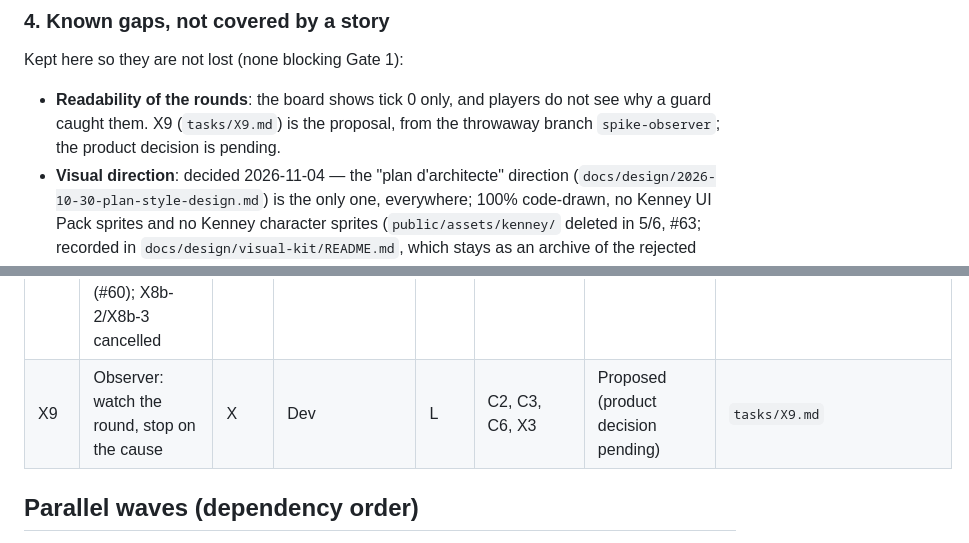
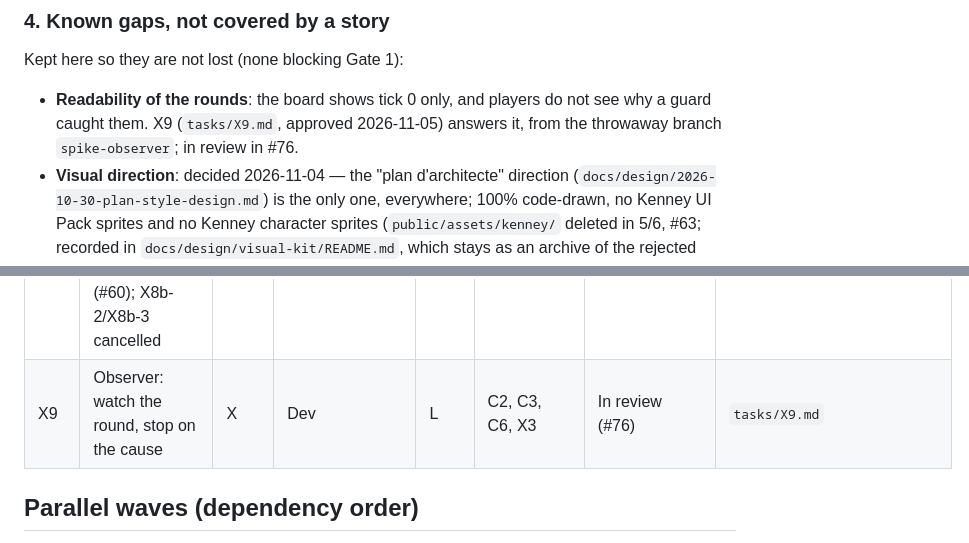
Before and after one commit to Jeremya/perfect-crime, a Markdown page: tasks/README.md, 2 parts joined by grey strips. GitHub-like rendering.

Commit message:
[X9] Status: in review
Co-Authored-By: Claude Opus 5.5 <noreply@anthropic.com>

```diff
--- a/tasks/README.md
+++ b/tasks/README.md
@@ -70,8 +70,8 @@ Without recruited testers, H5 and H6 cannot start.
 Kept here so they are not lost (none blocking Gate 1):
 
 - **Readability of the rounds**: the board shows tick 0 only, and players do not
-  see why a guard caught them. X9 (`tasks/X9.md`) is the proposal, from the
-  throwaway branch `spike-observer`; the product decision is pending.
+  see why a guard caught them. X9 (`tasks/X9.md`, approved 2026-11-05) answers
+  it, from the throwaway branch `spike-observer`; in review in #76.
 - **Visual direction**: decided 2026-11-04 — the "plan d'architecte" direction
   (`docs/design/2026-10-30-plan-style-design.md`) is the only one, everywhere;
   100% code-drawn, no Kenney UI Pack sprites and no Kenney character sprites
@@ -148,7 +148,7 @@ Gate 1 PDF's behavior and scope with visual direction and review criteria.
 | X7 | 10 hard-difficulty heists | X | Design+Content | 3 h | X6 | Done (#57) | `tasks/X7.md` |
 | X8 | Visual kit "fancy" (design only; archived, direction rejected) | X | Design | 2 h | C1 | Done (#55) | `tasks/X8.md` |
 | X8b | Style tile 100% code — X8b-1 merged (#59) then retired by the 2026-11-04 product call (#60); X8b-2/X8b-3 cancelled | X | Dev | M | X8 | Done / cancelled | `tasks/X8b.md` |
-| X9 | Observer: watch the round, stop on the cause | X | Dev | L | C2, C3, C6, X3 | Proposed (product decision pending) | `tasks/X9.md` |
+| X9 | Observer: watch the round, stop on the cause | X | Dev | L | C2, C3, C6, X3 | In review (#76) | `tasks/X9.md` |
 
 ## Parallel waves (dependency order)
 
```
Also changed, not shown: tasks/X9.md (+1 -1 lines), 1 other file.
